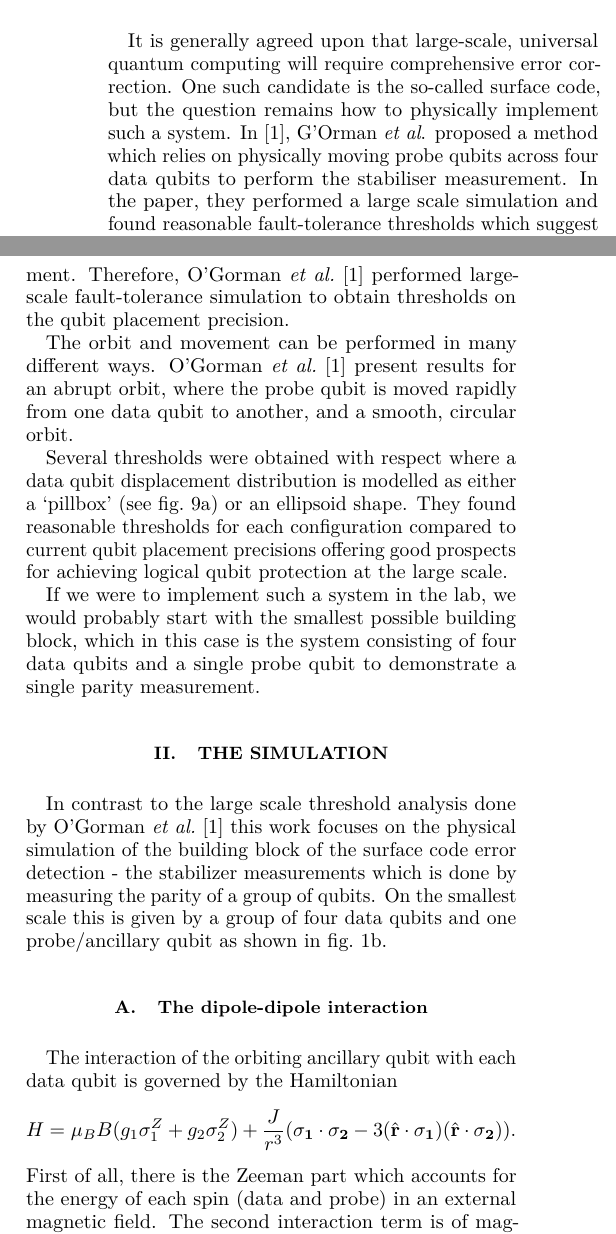
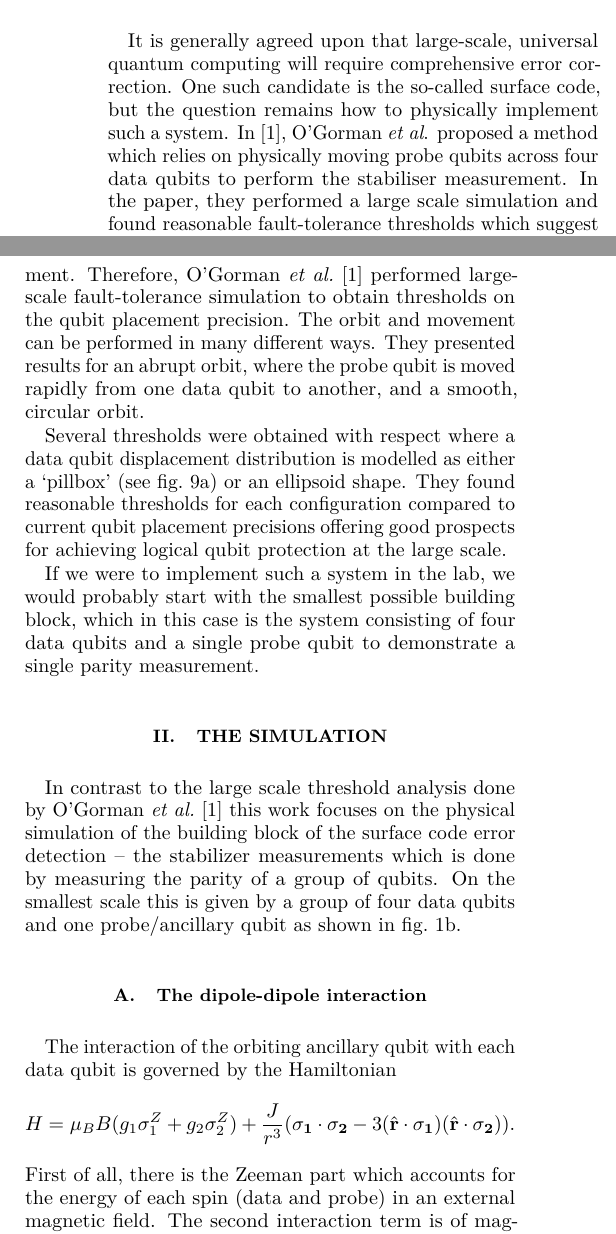
Before and after one commit to sqvarfort/data_probe_qubit_simulation, a LaTeX paper (writeup/report.tex, which reads writeup/introduction.tex, writeup/simulation.tex): two parts of the columns of pages 1 and 2 of 11, joined at a grey line, cut so that both start at the same text. Compiled offline with pdfLaTeX.

```diff
--- a/writeup/introduction.tex
+++ b/writeup/introduction.tex
@@ -1,6 +1,6 @@
-\section{Introduction} \label{sec:Introduction}
+\section{Introduction} \label{sec:introduction}
 
-It is generally agreed upon that large-scale, universal quantum computing will require comprehensive error correction. One such candidate is the so-called surface code, but the question remains how to physically implement such a system. In \cite{OGorman2016}, G'Orman \textit{et al}. proposed a method which relies on physically moving probe qubits across four data qubits to perform the stabiliser measurement. In the paper, they performed a large scale simulation and found reasonable fault-tolerance thresholds which suggest that the proposal is both viable and scalable.
+It is generally agreed upon that large-scale, universal quantum computing will require comprehensive error correction. One such candidate is the so-called surface code, but the question remains how to physically implement such a system. In \cite{OGorman2016}, O'Gorman \textit{et al}. proposed a method which relies on physically moving probe qubits across four data qubits to perform the stabiliser measurement. In the paper, they performed a large scale simulation and found reasonable fault-tolerance thresholds which suggest that the proposal is both viable and scalable.
 
 In this report, we will build the proposal for a silicon based surface code quantum computer in  \cite{OGorman2016} and simulate a simple model that contains all the essential features of the proposal. We will focus on four data qubit and one probe qubit, and introduce individual errors into the simulations to see how the performance of the system is affected.
 The report is structured as follows: In the subsequent sections, we will introduce the surface code and the results obtained in \citet{OGorman2016}. We will then go on review the methods used in the simulation in section \@ \ref{sec:simulation} as well as review the spin species available for an eventual experimental implementation. Following that, in section \@ \ref{sec:errors} we introduce various errors into our model in and show how they affect the performance of the system. Finally, we summarise our results in section \@ \ref{sec:conclusions} and provide a number of suggestions regarding where future investigations can be concentrated.
@@ -27,9 +27,7 @@
 	\label{FIG:paper}
 \end{figure}
 
-This scheme requires a high precision in qubit placement. Therefore, \citet{OGorman2016} performed large-scale fault-tolerance simulation to obtain thresholds on the qubit placement precision.
-
-The orbit and movement can be performed in many different ways. \citet{OGorman2016} present results for an abrupt orbit, where the probe qubit is moved rapidly from one data qubit to another, and a smooth, circular orbit.
+This scheme requires a high precision in qubit placement. Therefore, \citet{OGorman2016} performed large-scale fault-tolerance simulation to obtain thresholds on the qubit placement precision. The orbit and movement can be performed in many different ways. They presented results for an abrupt orbit, where the probe qubit is moved rapidly from one data qubit to another, and a smooth, circular orbit.
 
 Several thresholds were obtained with respect where a data qubit displacement distribution is modelled as either a `pillbox' (see fig.\@ \ref{fig:pillbox}) or an ellipsoid shape.
 They found reasonable thresholds for each configuration compared to current qubit placement precisions offering good prospects for achieving logical qubit protection at the large scale.
--- a/writeup/simulation.tex
+++ b/writeup/simulation.tex
@@ -1,5 +1,5 @@
 \section{The Simulation} \label{sec:simulation}
-In contrast to the large scale threshold analysis done by \citet{OGorman2016} this work focuses on the physical simulation of the building block of the surface code error detection - the stabilizer measurements which is done by measuring the parity of a group of qubits. On the smallest scale this is given by a group of four data qubits and one probe/ancillary qubit as shown in fig.\@ \ref{FIG:paper-parity}.
+In contrast to the large scale threshold analysis done by \citet{OGorman2016} this work focuses on the physical simulation of the building block of the surface code error detection -- the stabilizer measurements which is done by measuring the parity of a group of qubits. On the smallest scale this is given by a group of four data qubits and one probe/ancillary qubit as shown in fig.\@ \ref{FIG:paper-parity}.
 
 \subsection{The dipole-dipole interaction}\label{sec:dipole-dipole}
 
```
Also changed, not shown: writeup/spin.tex (+7 -3 lines), writeup/simulation.tex (16 more changed lines).
